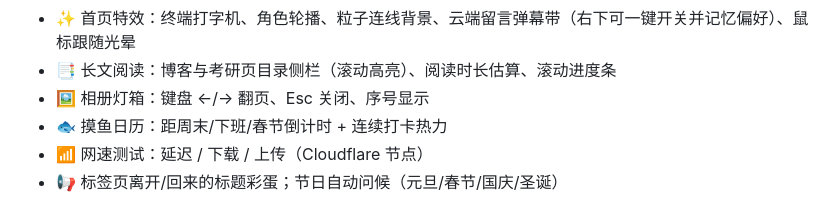
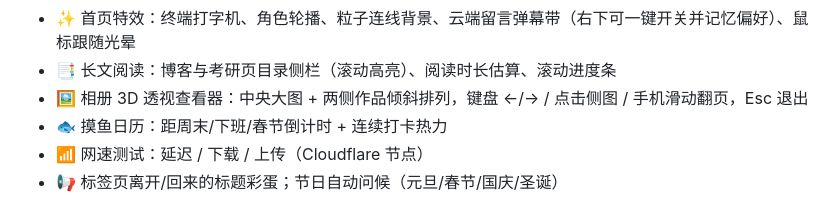
Before and after one commit to goodkx/goodkx.github.io, a Markdown page: README.md, the part around the change. GitHub-like rendering.

Commit message:
README：相册查看器描述同步为 3D 透视查看器

```diff
--- a/README.md
+++ b/README.md
@@ -76,7 +76,7 @@
 - 🎨 4 套主题一键切换 + 昼夜自动（跟随系统深浅色偏好 + 时间因子）
 - ✨ 首页特效：终端打字机、角色轮播、粒子连线背景、云端留言弹幕带（右下可一键开关并记忆偏好）、鼠标跟随光晕
 - 📑 长文阅读：博客与考研页目录侧栏（滚动高亮）、阅读时长估算、滚动进度条
-- 🖼️ 相册灯箱：键盘 ←/→ 翻页、Esc 关闭、序号显示
+- 🖼️ 相册 3D 透视查看器：中央大图 + 两侧作品倾斜排列，键盘 ←/→ / 点击侧图 / 手机滑动翻页，Esc 退出
 - 🐟 摸鱼日历：距周末/下班/春节倒计时 + 连续打卡热力
 - 📶 网速测试：延迟 / 下载 / 上传（Cloudflare 节点）
 - 📢 标签页离开/回来的标题彩蛋；节日自动问候（元旦/春节/国庆/圣诞）
```
